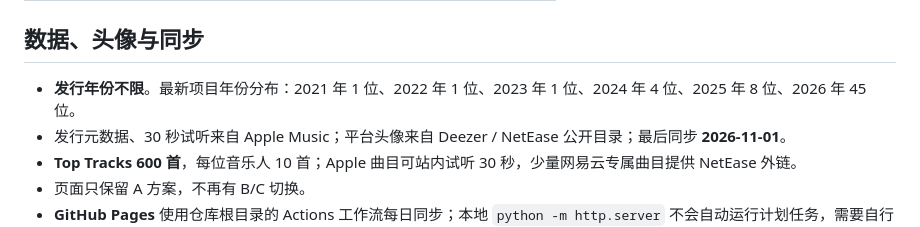
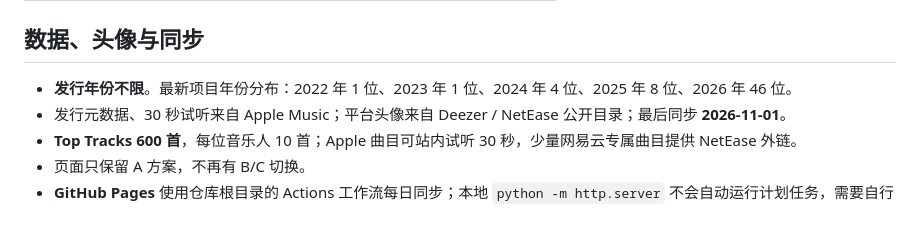
Before and after one commit to qqquan86-web/-, a Markdown page: sublevel/README.md, the part around the change. Drawn GitHub-style.

Commit message:
Update release year counts

```diff
--- a/sublevel/README.md
+++ b/sublevel/README.md
@@ -97,7 +97,7 @@ python -m http.server 8123
 
 ## 数据、头像与同步
 
-- **发行年份不限**。最新项目年份分布：2021 年 1 位、2022 年 1 位、2023 年 1 位、2024 年 4 位、2025 年 8 位、2026 年 45 位。
+- **发行年份不限**。最新项目年份分布：2022 年 1 位、2023 年 1 位、2024 年 4 位、2025 年 8 位、2026 年 46 位。
 - 发行元数据、30 秒试听来自 Apple Music；平台头像来自 Deezer / NetEase 公开目录；最后同步 **2026-11-01**。
 - **Top Tracks 600 首**，每位音乐人 10 首；Apple 曲目可站内试听 30 秒，少量网易云专属曲目提供 NetEase 外链。
 - 页面只保留 A 方案，不再有 B/C 切换。
```
